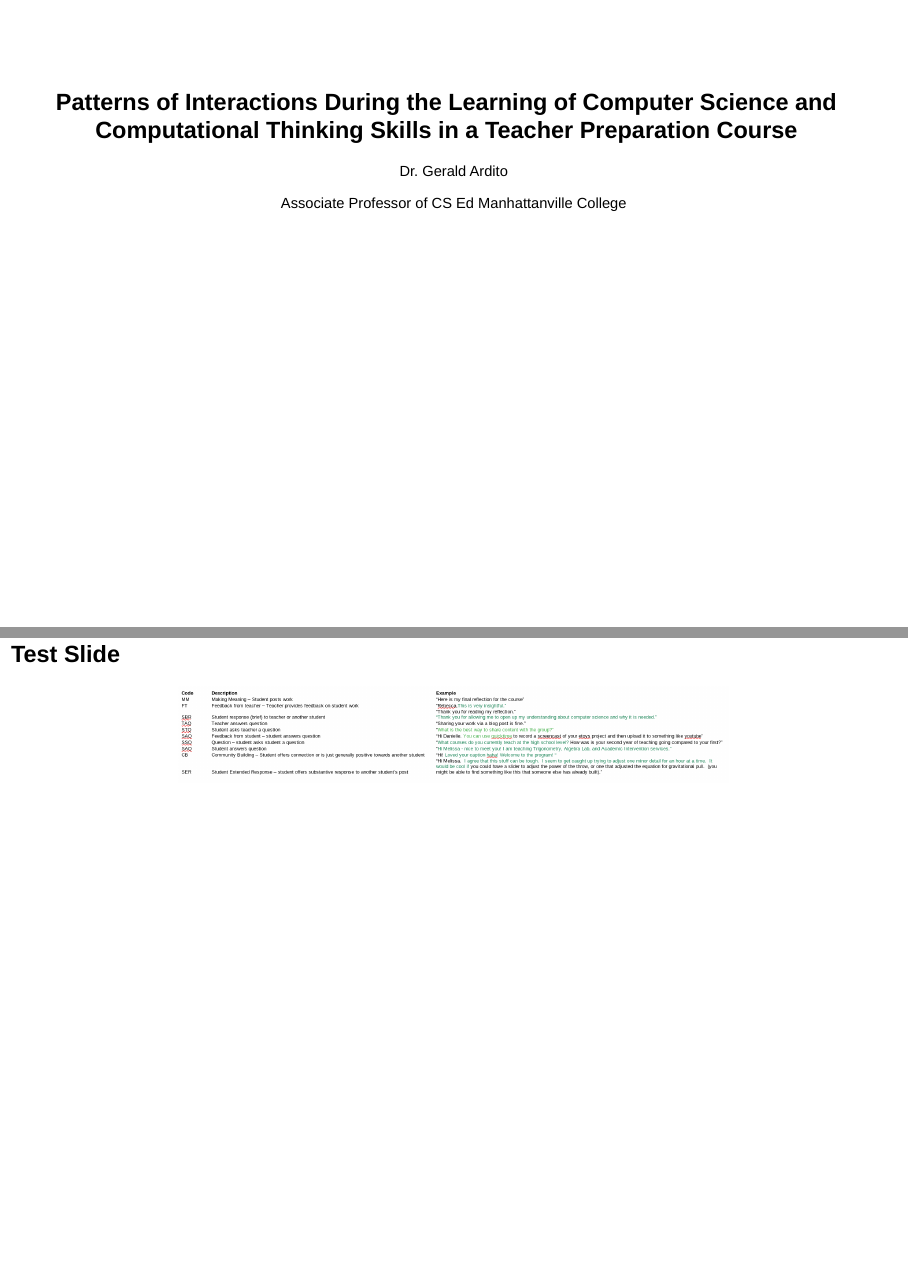
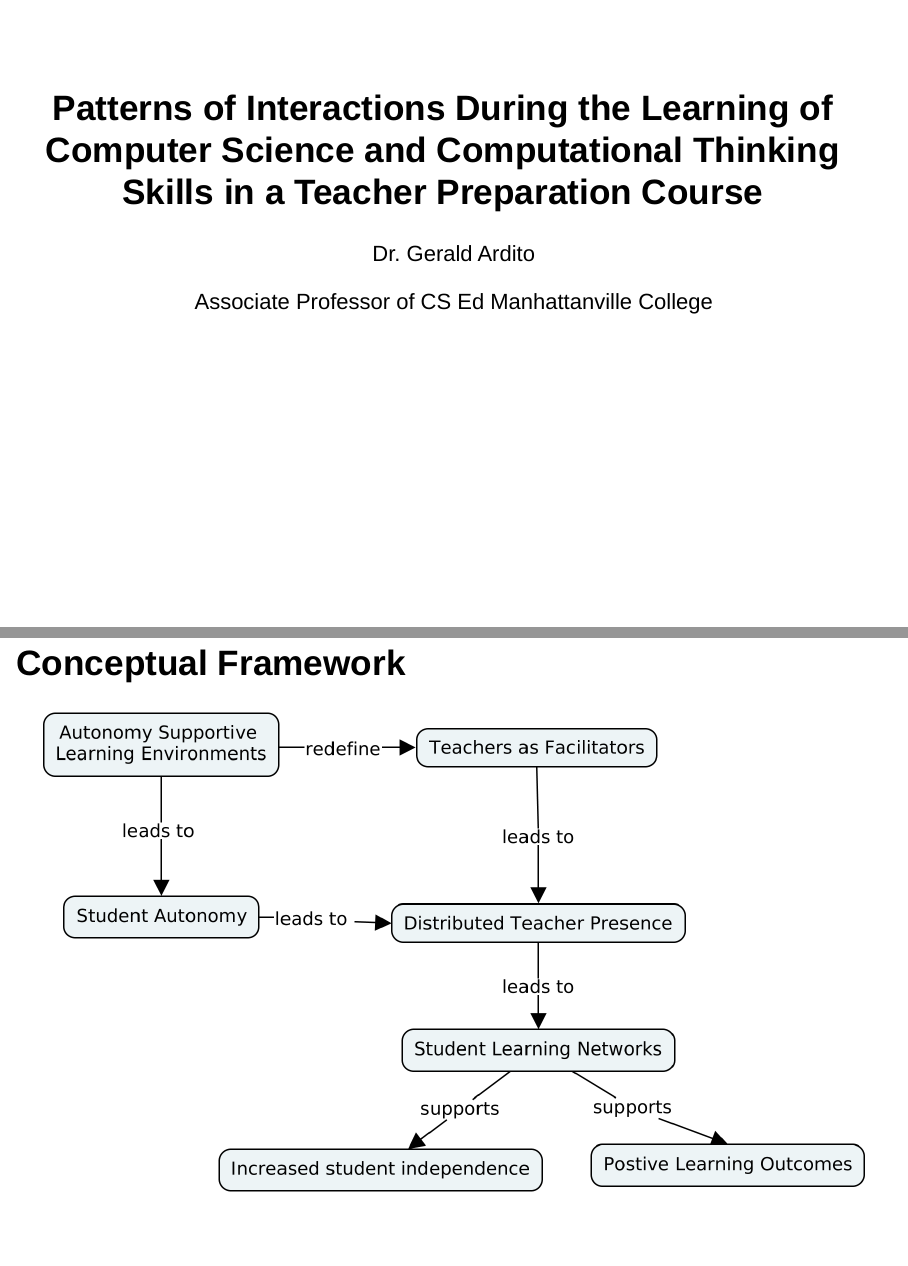
Before and after one commit to drardito/drardito.github.io, an R Markdown document (ArditoSITE2021/ArditoSITE2021_Patterns_of_Interactions.Rmd): pages 1 and 2 of 18 before the commit and pages 1 and 2 of 19 after it, joined at a grey line. Rendered offline with R 4.5, knitr and Pandoc, with nearby package versions; drawn as Slidy slides in place of the format the file asks for.

Commit message:
Minor updates

````diff
--- a/ArditoSITE2021/ArditoSITE2021_Patterns_of_Interactions.Rmd
+++ b/ArditoSITE2021/ArditoSITE2021_Patterns_of_Interactions.Rmd
@@ -10,14 +10,12 @@ output:
     center: true
     transition: concave
 ---
-## Test Slide
-```{r, out.width = "1000px", echo = FALSE, fig.align = "center"}
-knitr::include_graphics("img/codebookrevised.png.png")
-```
 
 ## Conceptual Framework
 
-![](img/site-2021-concept-model.png.png)
+```{r, out.width = "1000px", echo = FALSE, fig.align = "center"}
+knitr::include_graphics("img/site-2021-concept-model.png.png")
+```
 
 ## Research Questions
 
````
